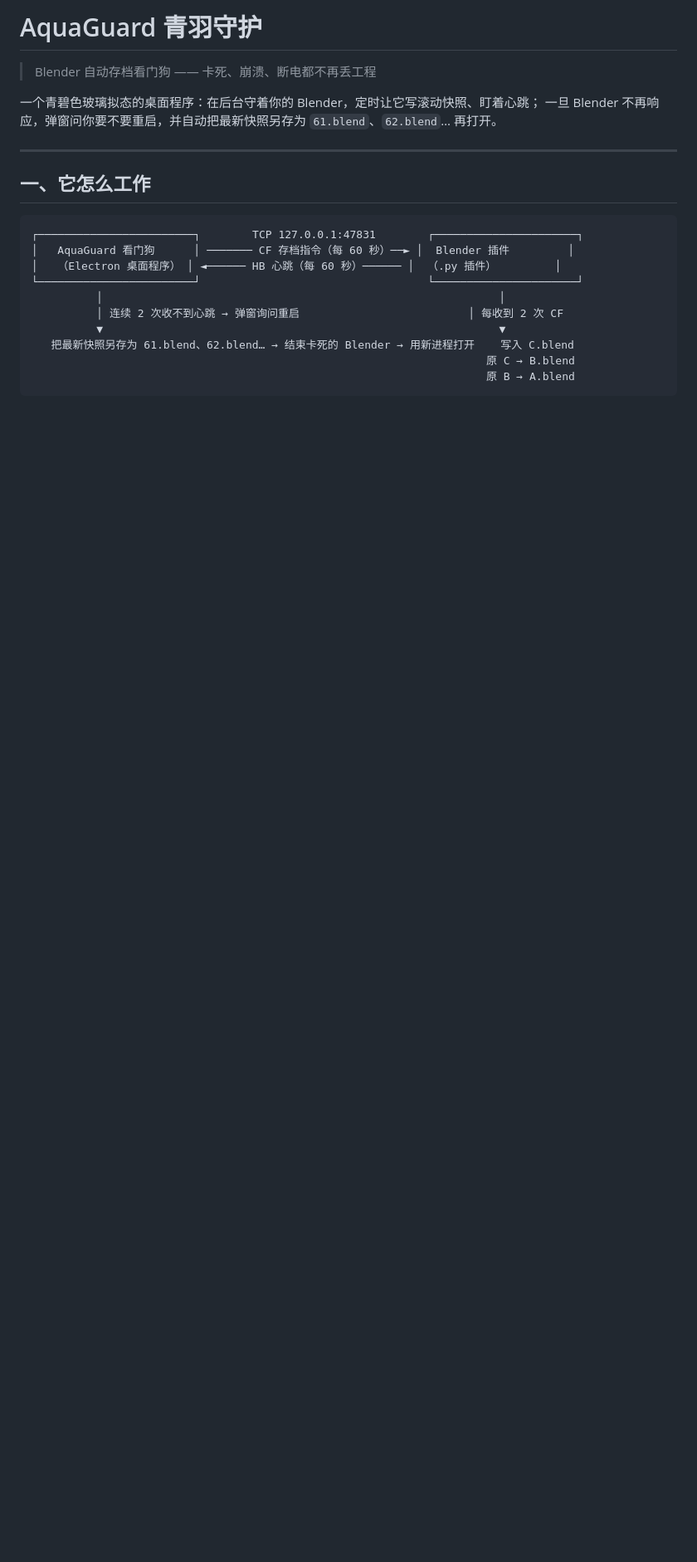
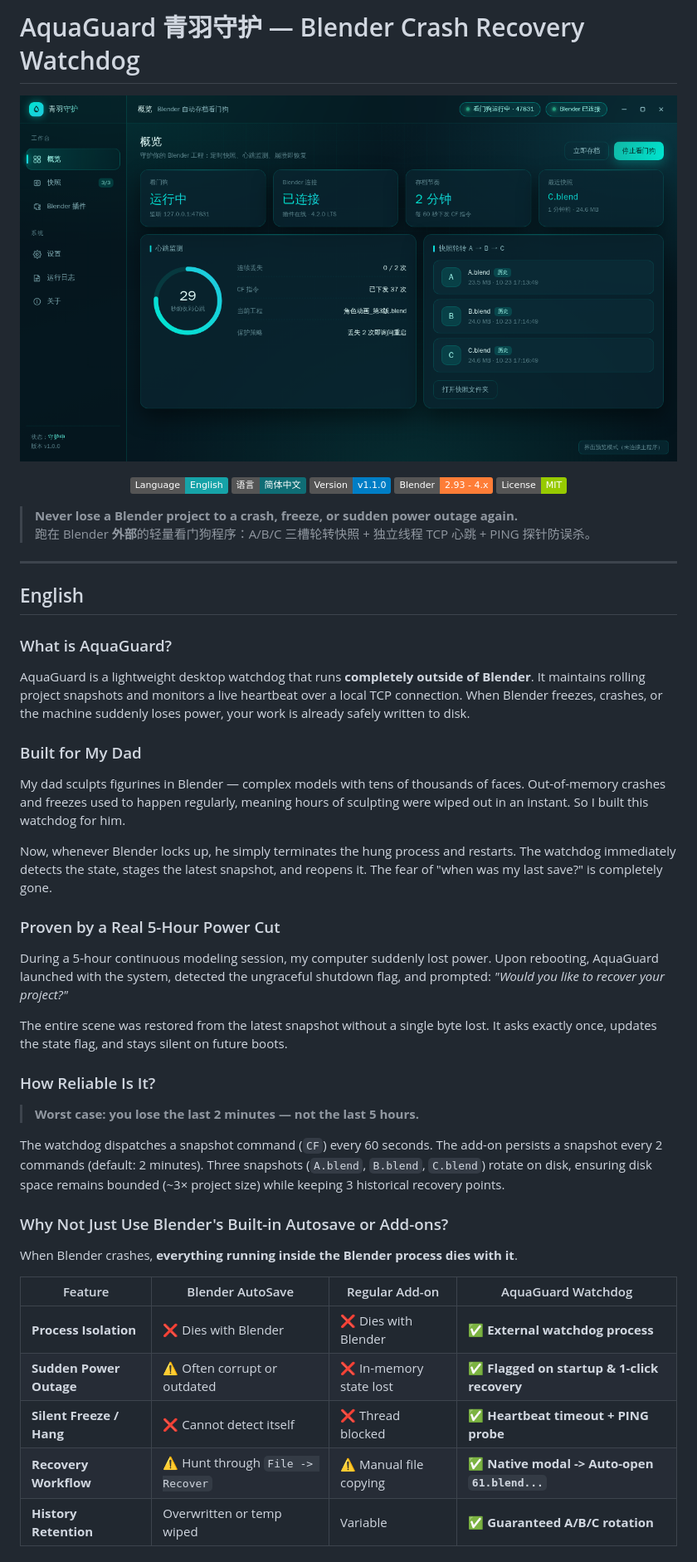
Before and after one commit to registerqd/AquaGuard-BlenderBackup, a Markdown page: README.md, the part around one of its changes. Shown at 83% size. Rendered like a GitHub page; badges without logos; blank space fills up the shorter version.

````diff
--- a/README.md
+++ b/README.md
@@ -1,22 +1,56 @@
-# AquaGuard 青羽守护
+# AquaGuard 青羽守护 — Blender Crash Recovery Watchdog
 
-> Blender 自动存档看门狗 —— 卡死、崩溃、断电都不再丢工程
+<p align="center">
+  <img src="界面预览.png" alt="AquaGuard 界面预览" width="820" style="max-width: 100%; border-radius: 8px; box-shadow: 0 4px 20px rgba(0,0,0,0.15);" />
+</p>
 
-一个青碧色玻璃拟态的桌面程序：在后台守着你的 Blender，定时让它写滚动快照、盯着心跳；
-一旦 Blender 不再响应，弹窗问你要不要重启，并自动把最新快照另存为 `61.blend`、`62.blend`… 再打开。
+<p align="center">
+  <a href="#english"><img src="https://img.shields.io/badge/Language-English-16a3a8.svg" alt="English"></a>
+  <a href="#中文说明"><img src="https://img.shields.io/badge/语言-简体中文-0f6d75.svg" alt="中文"></a>
+  <img src="https://img.shields.io/badge/Version-v1.1.0-blue.svg" alt="Version 1.1.0">
+  <img src="https://img.shields.io/badge/Blender-2.93%20--%204.x-orange.svg" alt="Blender Support">
+  <img src="https://img.shields.io/badge/License-MIT-green.svg" alt="License MIT">
+</p>
+
+> **Never lose a Blender project to a crash, freeze, or sudden power outage again.**
+> 跑在 Blender **外部**的轻量看门狗程序：A/B/C 三槽轮转快照 + 独立线程 TCP 心跳 + PING 探针防误杀。
 
 ---
 
-## 一、它怎么工作
+<a name="english"></a>
+## English
 
-```
-┌────────────────────────┐        TCP 127.0.0.1:47831        ┌──────────────────────┐
-│   AquaGuard 看门狗      │ ─────── CF 存档指令（每 60 秒）──► │  Blender 插件         │
-│   （Electron 桌面程序） │ ◄────── HB 心跳（每 60 秒）────── │  （.py 插件）         │
-└────────────────────────┘                                   └──────────────────────┘
-          │                                                             │
-          │ 连续 2 次收不到心跳 → 弹窗询问重启                          │ 每收到 2 次 CF
-          ▼                                                             ▼
-   把最新快照另存为 61.blend、62.blend… → 结束卡死的 Blender → 用新进程打开    写入 C.blend
-                                                                      原 C → B.blend
-                                                                      原 B → A.blend
+### What is AquaGuard?
+
+AquaGuard is a lightweight desktop watchdog that runs **completely outside of Blender**. It maintains rolling project snapshots and monitors a live heartbeat over a local TCP connection. When Blender freezes, crashes, or the machine suddenly loses power, your work is already safely written to disk.
+
+### Built for My Dad
+
+My dad sculpts figurines in Blender — complex models with tens of thousands of faces. Out-of-memory crashes and freezes used to happen regularly, meaning hours of sculpting were wiped out in an instant. So I built this watchdog for him.
+
+Now, whenever Blender locks up, he simply terminates the hung process and restarts. The watchdog immediately detects the state, stages the latest snapshot, and reopens it. The fear of "when was my last save?" is completely gone.
+
+### Proven by a Real 5-Hour Power Cut
+
+During a 5-hour continuous modeling session, my computer suddenly lost power. Upon rebooting, AquaGuard launched with the system, detected the ungraceful shutdown flag, and prompted: *"Would you like to recover your project?"*
+
+The entire scene was restored from the latest snapshot without a single byte lost. It asks exactly once, updates the state flag, and stays silent on future boots.
+
+### How Reliable Is It?
+
+> **Worst case: you lose the last 2 minutes — not the last 5 hours.**
+
+The watchdog dispatches a snapshot command (`CF`) every 60 seconds. The add-on persists a snapshot every 2 commands (default: 2 minutes). Three snapshots (`A.blend`, `B.blend`, `C.blend`) rotate on disk, ensuring disk space remains bounded (~3× project size) while keeping 3 historical recovery points.
+
+### Why Not Just Use Blender's Built-in Autosave or Add-ons?
+
+When Blender crashes, **everything running inside the Blender process dies with it**.
+
+| Feature | Blender AutoSave | Regular Add-on | AquaGuard Watchdog |
+|---|---|---|---|
+| **Process Isolation** | ❌ Dies with Blender | ❌ Dies with Blender | ✅ **External watchdog process** |
+| **Sudden Power Outage** | ⚠️ Often corrupt or outdated | ❌ In-memory state lost | ✅ **Flagged on startup & 1-click recovery** |
+| **Silent Freeze / Hang** | ❌ Cannot detect itself | ❌ Thread blocked | ✅ **Heartbeat timeout + PING probe** |
+| **Recovery Workflow** | ⚠️ Hunt through `File -> Recover` | ⚠️ Manual file copying | ✅ **Native modal -> Auto-open `61.blend...`** |
+| **History Retention** | Overwritten or temp wiped | Variable | ✅ **Guaranteed A/B/C rotation** |
+
````
Also changed, not shown: other parts of README.md (+58 -120 lines), .github/ISSUE_TEMPLATE/bug_report.md (added, +23 -0 lines), .github/ISSUE_TEMPLATE/feature_request.md (added, +16 -0 lines).
